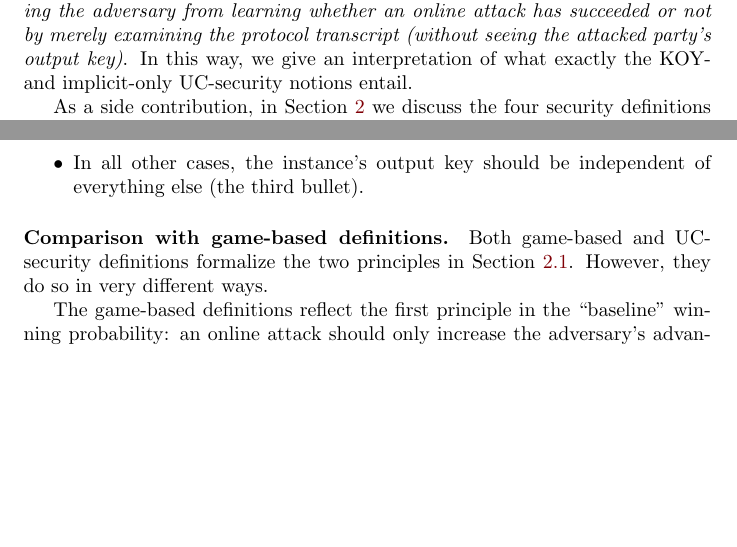
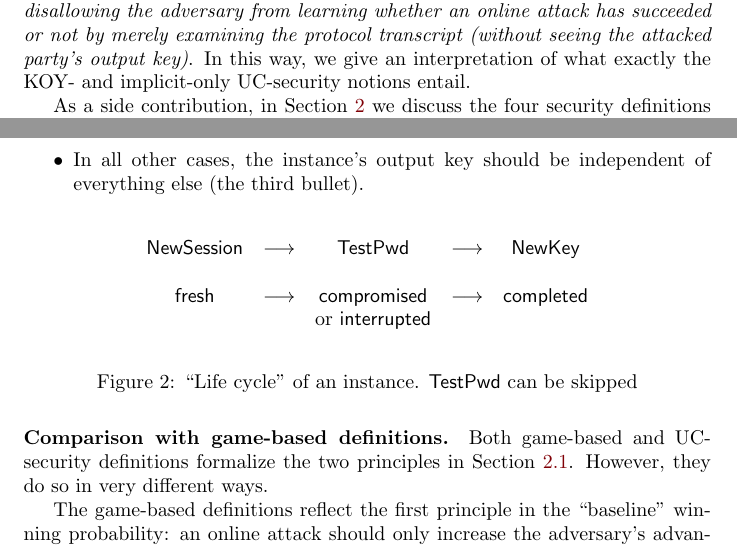
Before and after one commit to jiayux123/game-based-pake, a LaTeX document (main.tex): two parts of pages 2 and 9 of 19, joined at a grey line, cut so that both start at the same text, the shorter picture padded with empty space. Compiled offline with pdfLaTeX.

Commit message:
diagrams

```diff
--- a/main.tex
+++ b/main.tex
@@ -19,6 +19,7 @@
 \tmp{link}{HTML}{800006}
 \tmp{cite}{HTML}{2E7E2A} % better default colors for hyperref links; see https://tex.stackexchange.com/a/525297
 \usepackage[capitalise]{cleveref}
+\usepackage{tikz-cd}
 
 \newcommand{\group}{\mathbb{G}}
 \newcommand{\Z}{\mathbb{Z}}
@@ -215,6 +234,19 @@ Finally, a $\NewKey$ command allows an instance to complete and output its key.
   \item If both the current instance and its counterparty's instance are $\fresh$, i.e., the adversary is passive between two instances, and their passwords match, then these two instances should output the same random key. Formalizing this is a little cumbersome: if $P'$ outputs before $P$ does, then $P'$ should output a random key independent of everything else (a subcase of the third bullet), and when $P$ outputs later, its key should be equal to $P'$'s key (the second bullet).
   \item In all other cases, the instance's output key should be independent of everything else (the third bullet).
 \end{itemize}
+\begin{figure}[H]
+\begin{center}
+$
+\begin{array}{c c c c c}
+\NewSession & \longrightarrow & \TestPwd & \longrightarrow & \NewKey \\
+\\
+\fresh & \longrightarrow & \compromised & \longrightarrow & \completed \\
+ & & \text{or }\interrupted & &
+\end{array}
+$
+\end{center}
+\caption{``Life cycle'' of an instance. $\TestPwd$ can be skipped}
+\end{figure}
 \paragraph{Comparison with game-based definitions.}
 Both game-based and UC-security definitions formalize the two principles in \Cref{sec:principles}. However, they do so in very different ways.
 
```
Also changed, not shown: main.tex (20 more changed lines).
